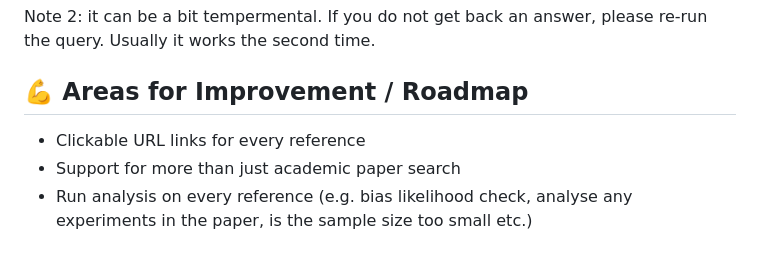
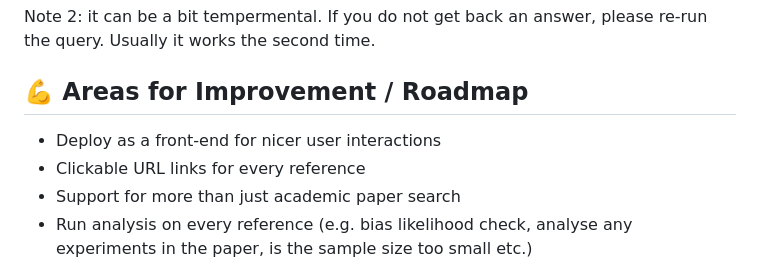
Before and after one commit to codeananda/fakt_ai, a Markdown page: README.md, the part around the change. GitHub-like rendering.

```diff
--- a/README.md
+++ b/README.md
@@ -57,6 +57,7 @@ Note 2: it can be a bit tempermental. If you do not get back an answer, please r
 
 ## 💪 Areas for Improvement / Roadmap
 
+* Deploy as a front-end for nicer user interactions
 * Clickable URL links for every reference
 * Support for more than just academic paper search
 * Run analysis on every reference (e.g. bias likelihood check, analyse any experiments in the paper, is the sample size too small etc.)
```
